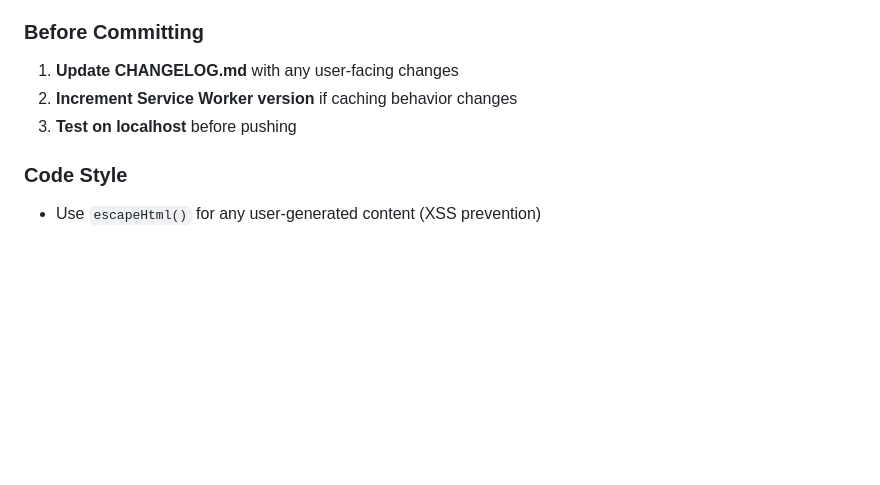
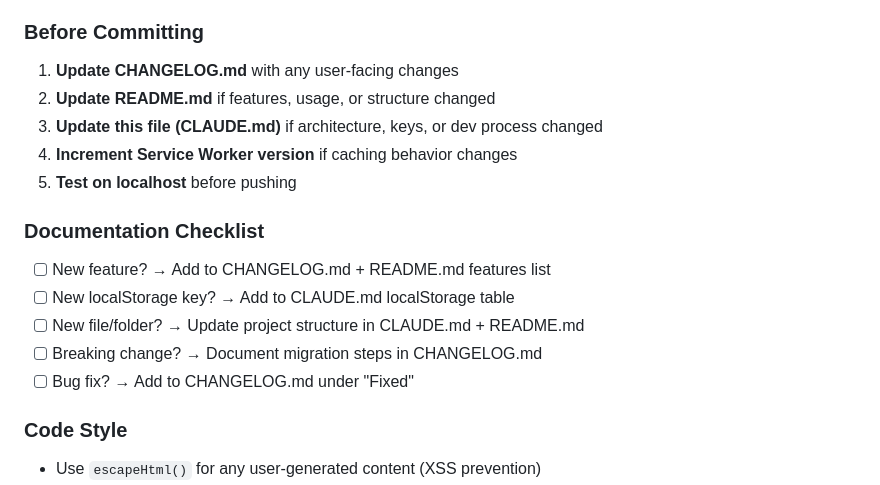
Before and after one commit to wolh-dynapps/meal-tracker, a Markdown page: CLAUDE.md, the part around the change. GitHub-like rendering; blank space fills up the shorter version.

Commit message:
Add documentation checklist to CLAUDE.md
Added explicit reminders to update all relevant docs:
- CHANGELOG.md for user-facing changes
- README.md for features/usage/structure
- CLAUDE.md for architecture/keys/dev process

Includes checklist for: new features, localStorage keys,
files/folders, breaking changes, bug fixes.

🤖 Generated with [Claude Code](https://claude.com/claude-code)

Co-Authored-By: Claude Opus 4.5 <noreply@anthropic.com>

```diff
--- a/CLAUDE.md
+++ b/CLAUDE.md
@@ -107,8 +107,17 @@ meal-tracker/
 
 ### Before Committing
 1. **Update CHANGELOG.md** with any user-facing changes
-2. **Increment Service Worker version** if caching behavior changes
-3. **Test on localhost** before pushing
+2. **Update README.md** if features, usage, or structure changed
+3. **Update this file (CLAUDE.md)** if architecture, keys, or dev process changed
+4. **Increment Service Worker version** if caching behavior changes
+5. **Test on localhost** before pushing
+
+### Documentation Checklist
+- [ ] New feature? → Add to CHANGELOG.md + README.md features list
+- [ ] New localStorage key? → Add to CLAUDE.md localStorage table
+- [ ] New file/folder? → Update project structure in CLAUDE.md + README.md
+- [ ] Breaking change? → Document migration steps in CHANGELOG.md
+- [ ] Bug fix? → Add to CHANGELOG.md under "Fixed"
 
 ### Code Style
 - Use `escapeHtml()` for any user-generated content (XSS prevention)
```
